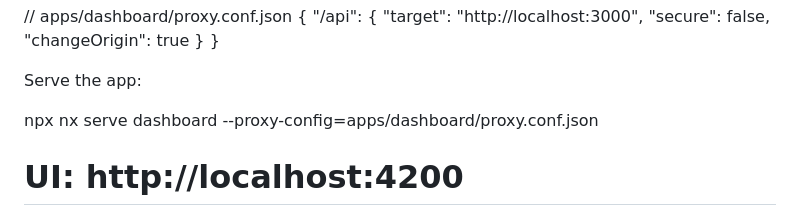
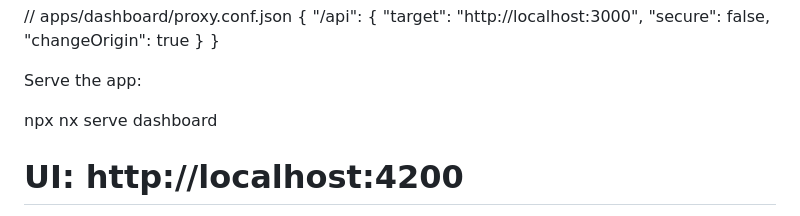
Before and after one commit to Jia-Jui/Secure-Task-Management-System, a Markdown page: README.md, the part around the change. GitHub-like rendering.

```diff
--- a/README.md
+++ b/README.md
@@ -164,7 +164,7 @@ module.exports = {
 
 Serve the app:
 
-npx nx serve dashboard --proxy-config=apps/dashboard/proxy.conf.json
+npx nx serve dashboard
 # UI: http://localhost:4200
 
 
```
